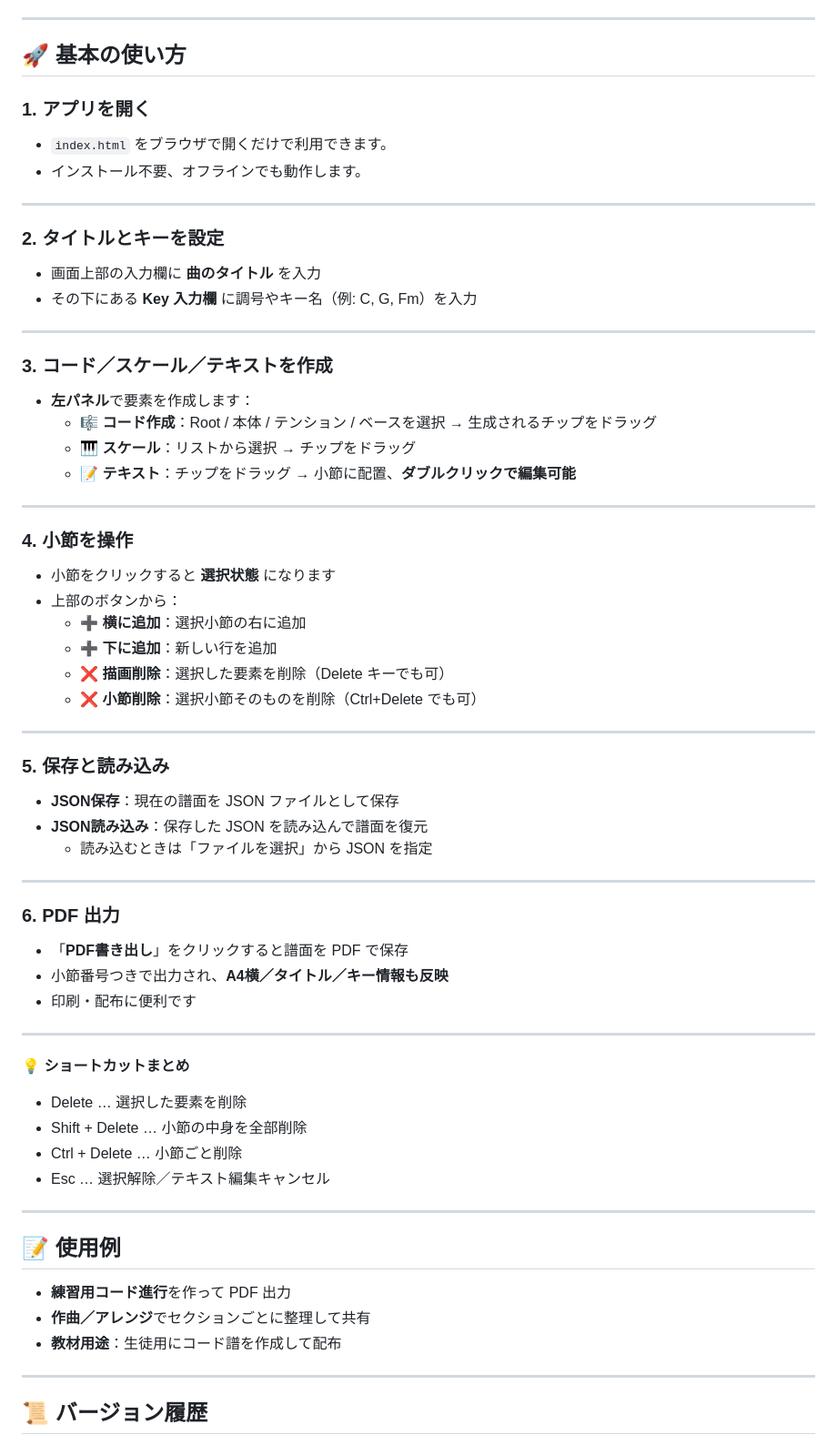
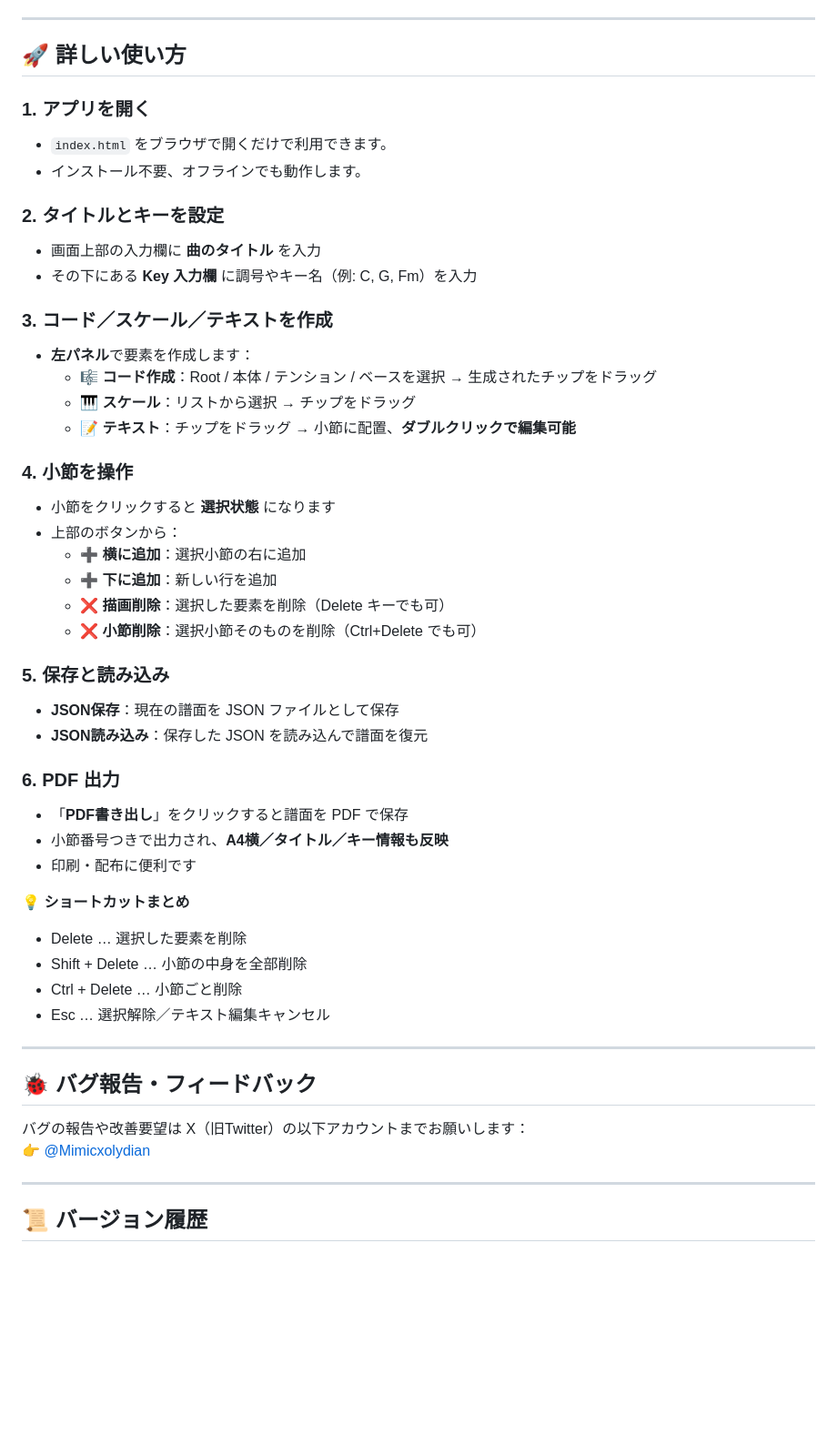
Before and after one commit to hosinosoraka/chord-sheet-editor, a Markdown page: README.md, the part around the change. Shown at 91% size. Drawn GitHub-style; blank space fills up the shorter version.

```diff
--- a/README.md
+++ b/README.md
@@ -28,27 +28,21 @@
 
 ---
 
-## 🚀 **基本の使い方**
+## 🚀 **詳しい使い方**
 
 ### 1. アプリを開く
 - `index.html` をブラウザで開くだけで利用できます。
 - インストール不要、オフラインでも動作します。
 
----
-
 ### 2. タイトルとキーを設定
 - 画面上部の入力欄に **曲のタイトル** を入力
 - その下にある **Key 入力欄** に調号やキー名（例: C, G, Fm）を入力
 
----
-
 ### 3. コード／スケール／テキストを作成
 - **左パネル**で要素を作成します：
-  - 🎼 **コード作成**：Root / 本体 / テンション / ベースを選択 → 生成されるチップをドラッグ
+  - 🎼 **コード作成**：Root / 本体 / テンション / ベースを選択 → 生成されたチップをドラッグ
   - 🎹 **スケール**：リストから選択 → チップをドラッグ
   - 📝 **テキスト**：チップをドラッグ → 小節に配置、**ダブルクリックで編集可能**
-
----
 
 ### 4. 小節を操作
 - 小節をクリックすると **選択状態** になります
@@ -58,21 +52,14 @@
   - ❌ **描画削除**：選択した要素を削除（Delete キーでも可）
   - ❌ **小節削除**：選択小節そのものを削除（Ctrl+Delete でも可）
 
----
-
 ### 5. 保存と読み込み
 - **JSON保存**：現在の譜面を JSON ファイルとして保存
 - **JSON読み込み**：保存した JSON を読み込んで譜面を復元
-  - 読み込むときは「ファイルを選択」から JSON を指定
-
----
 
 ### 6. PDF 出力
 - 「**PDF書き出し**」をクリックすると譜面を PDF で保存
 - 小節番号つきで出力され、**A4横／タイトル／キー情報も反映**
 - 印刷・配布に便利です
-
----
 
 💡 **ショートカットまとめ**
 - Delete … 選択した要素を削除
@@ -82,10 +69,9 @@
 
 ---
 
-## 📝 **使用例**
-- **練習用コード進行**を作って PDF 出力
-- **作曲／アレンジ**でセクションごとに整理して共有
-- **教材用途**：生徒用にコード譜を作成して配布
+## 🐞 **バグ報告・フィードバック**
+バグの報告や改善要望は X（旧Twitter）の以下アカウントまでお願いします：
+👉 [@Mimicxolydian](https://x.com/Mimicxolydian)
 
 ---
 
```
